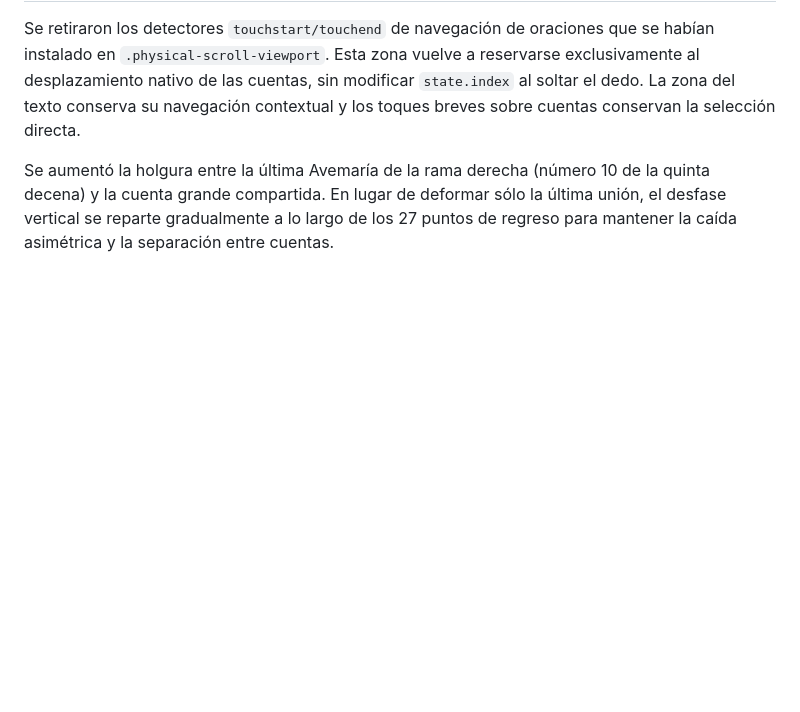
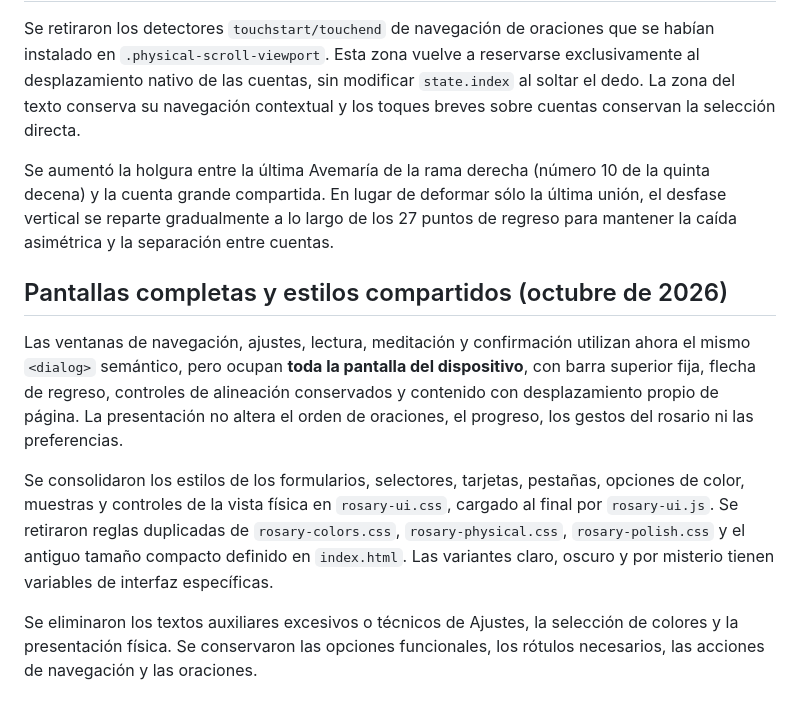
Before and after one commit to barccelo/rosario, a Markdown page: README.md, the part around the change. Rendered like a GitHub page; blank space fills up the shorter version.

Commit message:
Document fullscreen screens, shared styles and removal of redundant UI text

```diff
--- a/README.md
+++ b/README.md
@@ -167,3 +167,11 @@ El hilo del aro y del colgante emplea una base dorada más fina y una capa SVG c
 Se retiraron los detectores `touchstart/touchend` de navegación de oraciones que se habían instalado en `.physical-scroll-viewport`. Esta zona vuelve a reservarse exclusivamente al desplazamiento nativo de las cuentas, sin modificar `state.index` al soltar el dedo. La zona del texto conserva su navegación contextual y los toques breves sobre cuentas conservan la selección directa.
 
 Se aumentó la holgura entre la última Avemaría de la rama derecha (número 10 de la quinta decena) y la cuenta grande compartida. En lugar de deformar sólo la última unión, el desfase vertical se reparte gradualmente a lo largo de los 27 puntos de regreso para mantener la caída asimétrica y la separación entre cuentas.
+
+## Pantallas completas y estilos compartidos (octubre de 2026)
+
+Las ventanas de navegación, ajustes, lectura, meditación y confirmación utilizan ahora el mismo `<dialog>` semántico, pero ocupan **toda la pantalla del dispositivo**, con barra superior fija, flecha de regreso, controles de alineación conservados y contenido con desplazamiento propio de página. La presentación no altera el orden de oraciones, el progreso, los gestos del rosario ni las preferencias.
+
+Se consolidaron los estilos de los formularios, selectores, tarjetas, pestañas, opciones de color, muestras y controles de la vista física en `rosary-ui.css`, cargado al final por `rosary-ui.js`. Se retiraron reglas duplicadas de `rosary-colors.css`, `rosary-physical.css`, `rosary-polish.css` y el antiguo tamaño compacto definido en `index.html`. Las variantes claro, oscuro y por misterio tienen variables de interfaz específicas.
+
+Se eliminaron los textos auxiliares excesivos o técnicos de Ajustes, la selección de colores y la presentación física. Se conservaron las opciones funcionales, los rótulos necesarios, las acciones de navegación y las oraciones.
```
